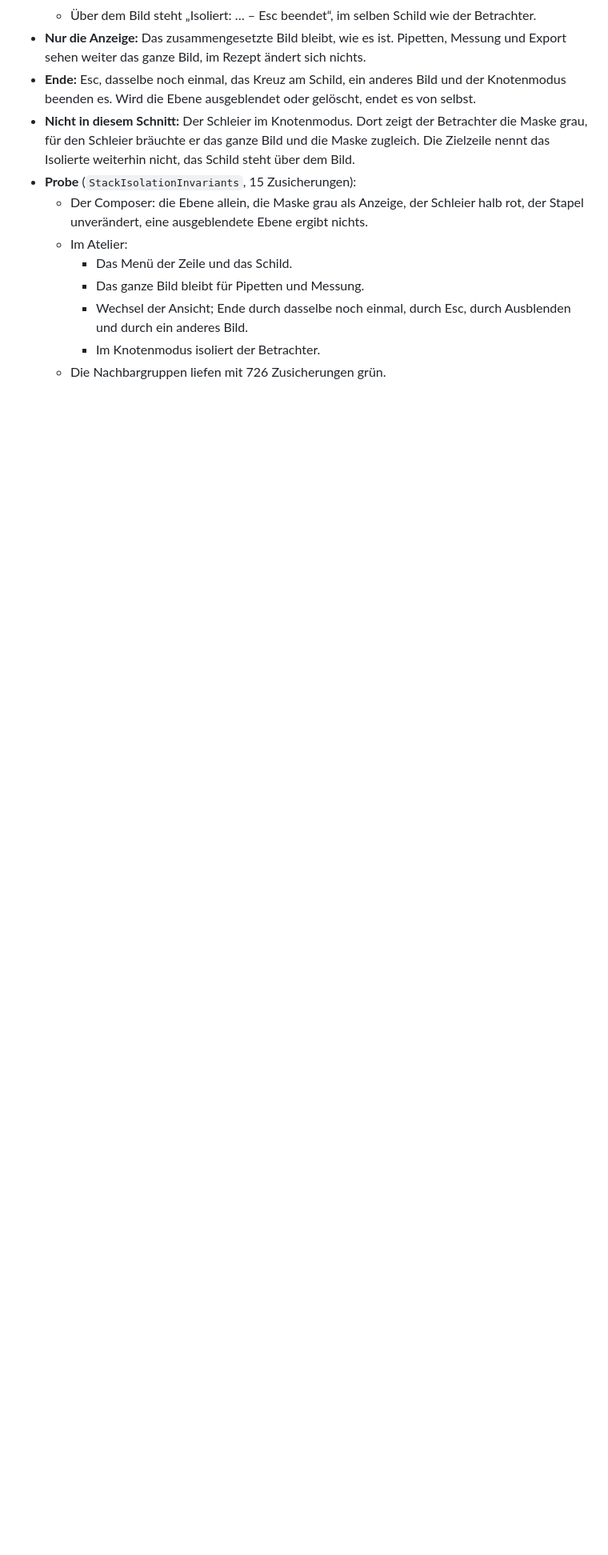
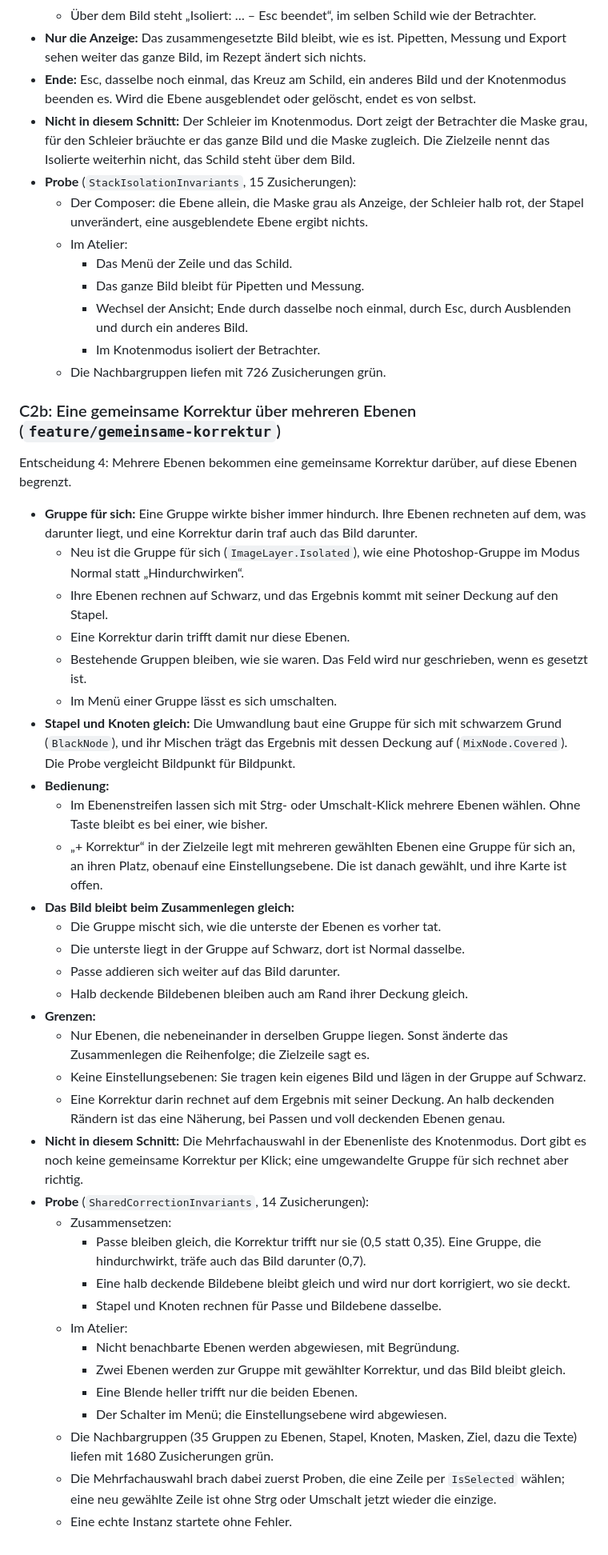
Before and after one commit to steggi-bernd/FrameFlip, a Markdown page: docs/Atelier-Arbeitsablauf.md, the part around the change. Shown at 80% size. GitHub-like rendering; blank space fills up the shorter version.

Commit message:
docs: record the shared correction over several layers (C2b)
Co-Authored-By: Claude Opus 5.5 <noreply@anthropic.com>

```diff
--- a/docs/Atelier-Arbeitsablauf.md
+++ b/docs/Atelier-Arbeitsablauf.md
@@ -1096,3 +1096,58 @@ Die offenen Punkte aus C6: Isolieren auch im Stapel, und die Maske als roter Sch
       durch ein anderes Bild.
     - Im Knotenmodus isoliert der Betrachter.
   - Die Nachbargruppen liefen mit 726 Zusicherungen grün.
+
+### C2b: Eine gemeinsame Korrektur über mehreren Ebenen (`feature/gemeinsame-korrektur`)
+
+Entscheidung 4: Mehrere Ebenen bekommen eine gemeinsame Korrektur darüber, auf diese Ebenen
+begrenzt.
+
+- **Gruppe für sich:** Eine Gruppe wirkte bisher immer hindurch. Ihre Ebenen rechneten auf
+  dem, was darunter liegt, und eine Korrektur darin traf auch das Bild darunter.
+  - Neu ist die Gruppe für sich (`ImageLayer.Isolated`), wie eine Photoshop-Gruppe im Modus
+    Normal statt „Hindurchwirken“.
+  - Ihre Ebenen rechnen auf Schwarz, und das Ergebnis kommt mit seiner Deckung auf den Stapel.
+  - Eine Korrektur darin trifft damit nur diese Ebenen.
+  - Bestehende Gruppen bleiben, wie sie waren. Das Feld wird nur geschrieben, wenn es gesetzt
+    ist.
+  - Im Menü einer Gruppe lässt es sich umschalten.
+- **Stapel und Knoten gleich:** Die Umwandlung baut eine Gruppe für sich mit schwarzem Grund
+  (`BlackNode`), und ihr Mischen trägt das Ergebnis mit dessen Deckung auf
+  (`MixNode.Covered`). Die Probe vergleicht Bildpunkt für Bildpunkt.
+- **Bedienung:**
+  - Im Ebenenstreifen lassen sich mit Strg- oder Umschalt-Klick mehrere Ebenen wählen. Ohne
+    Taste bleibt es bei einer, wie bisher.
+  - „+ Korrektur“ in der Zielzeile legt mit mehreren gewählten Ebenen eine Gruppe für sich
+    an, an ihren Platz, obenauf eine Einstellungsebene. Die ist danach gewählt, und ihre
+    Karte ist offen.
+- **Das Bild bleibt beim Zusammenlegen gleich:**
+  - Die Gruppe mischt sich, wie die unterste der Ebenen es vorher tat.
+  - Die unterste liegt in der Gruppe auf Schwarz, dort ist Normal dasselbe.
+  - Passe addieren sich weiter auf das Bild darunter.
+  - Halb deckende Bildebenen bleiben auch am Rand ihrer Deckung gleich.
+- **Grenzen:**
+  - Nur Ebenen, die nebeneinander in derselben Gruppe liegen. Sonst änderte das Zusammenlegen
+    die Reihenfolge; die Zielzeile sagt es.
+  - Keine Einstellungsebenen: Sie tragen kein eigenes Bild und lägen in der Gruppe auf
+    Schwarz.
+  - Eine Korrektur darin rechnet auf dem Ergebnis mit seiner Deckung. An halb deckenden
+    Rändern ist das eine Näherung, bei Passen und voll deckenden Ebenen genau.
+- **Nicht in diesem Schnitt:** Die Mehrfachauswahl in der Ebenenliste des Knotenmodus. Dort
+  gibt es noch keine gemeinsame Korrektur per Klick; eine umgewandelte Gruppe für sich
+  rechnet aber richtig.
+- **Probe** (`SharedCorrectionInvariants`, 14 Zusicherungen):
+  - Zusammensetzen:
+    - Passe bleiben gleich, die Korrektur trifft nur sie (0,5 statt 0,35). Eine Gruppe, die
+      hindurchwirkt, träfe auch das Bild darunter (0,7).
+    - Eine halb deckende Bildebene bleibt gleich und wird nur dort korrigiert, wo sie deckt.
+    - Stapel und Knoten rechnen für Passe und Bildebene dasselbe.
+  - Im Atelier:
+    - Nicht benachbarte Ebenen werden abgewiesen, mit Begründung.
+    - Zwei Ebenen werden zur Gruppe mit gewählter Korrektur, und das Bild bleibt gleich.
+    - Eine Blende heller trifft nur die beiden Ebenen.
+    - Der Schalter im Menü; die Einstellungsebene wird abgewiesen.
+  - Die Nachbargruppen (35 Gruppen zu Ebenen, Stapel, Knoten, Masken, Ziel, dazu die Texte)
+    liefen mit 1680 Zusicherungen grün.
+  - Die Mehrfachauswahl brach dabei zuerst Proben, die eine Zeile per `IsSelected` wählen;
+    eine neu gewählte Zeile ist ohne Strg oder Umschalt jetzt wieder die einzige.
+  - Eine echte Instanz startete ohne Fehler.
```
